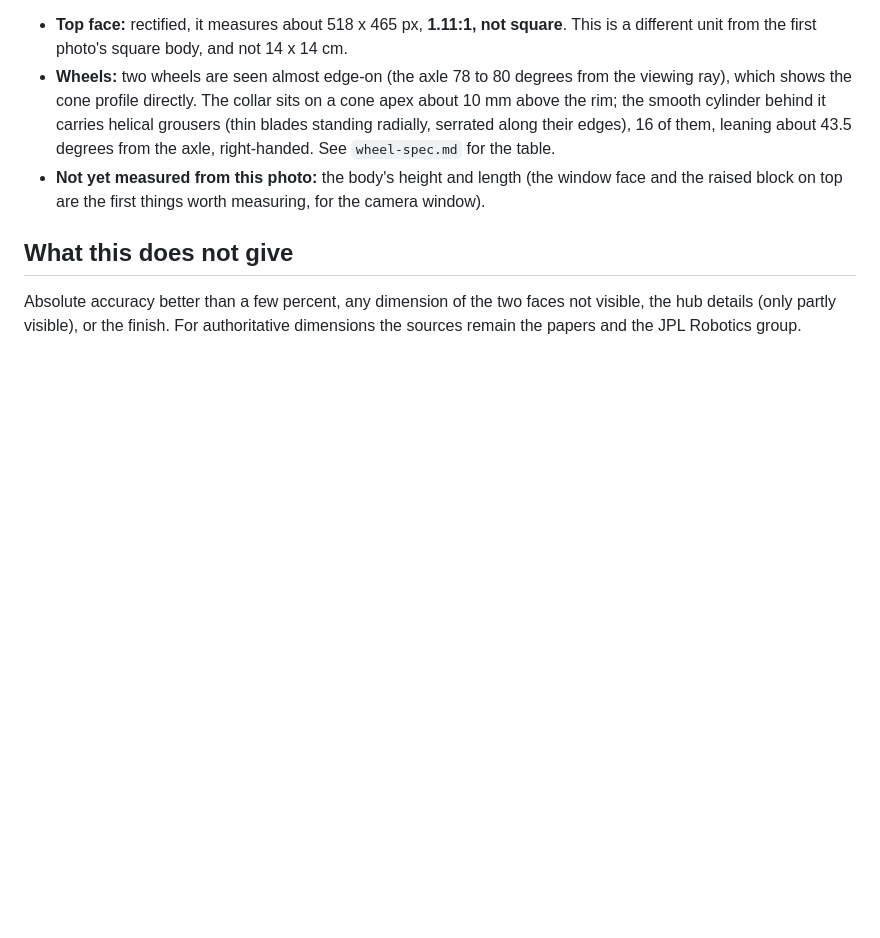
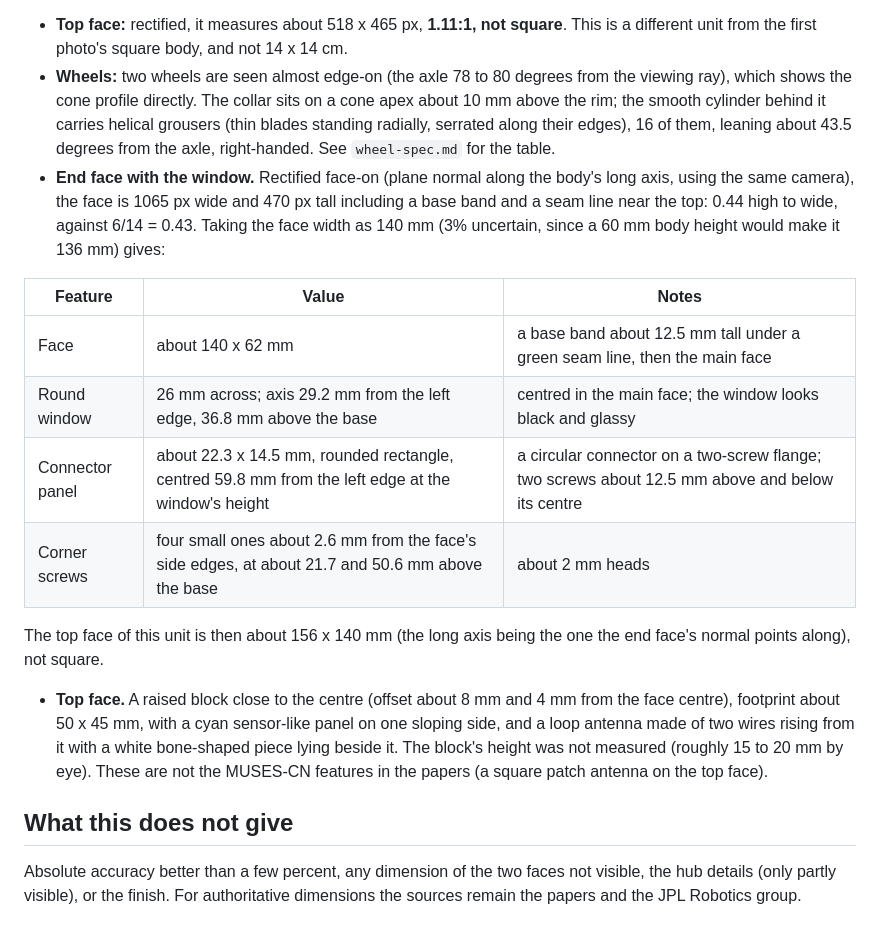
Before and after one commit to jacob-rn-wallace/jpl-nanorover, a Markdown page: docs/photo-measurements.md, the part around the change. Drawn GitHub-style; blank space fills up the shorter version.

```diff
--- a/docs/photo-measurements.md
+++ b/docs/photo-measurements.md
@@ -41,7 +41,18 @@ from the first photo). Same method: about 440 line segments along the cell edges
 - **Top face:** rectified, it measures about 518 x 465 px, **1.11:1, not square**. This is a different unit from the first photo's square body, and not 14 x 14 cm.
 - **Wheels:** two wheels are seen almost edge-on (the axle 78 to 80 degrees from the viewing ray), which shows the cone profile directly. The collar sits on a cone apex about 10 mm
   above the rim; the smooth cylinder behind it carries helical grousers (thin blades standing radially, serrated along their edges), 16 of them, leaning about 43.5 degrees from the axle, right-handed. See `wheel-spec.md` for the table.
-- **Not yet measured from this photo:** the body's height and length (the window face and the raised block on top are the first things worth measuring, for the camera window).
+- **End face with the window.** Rectified face-on (plane normal along the body's long axis, using the same camera), the face is 1065 px wide and 470 px tall including a base band and a seam line near the top: 0.44 high to wide, against 6/14 = 0.43. Taking the face width as 140 mm (3% uncertain, since a 60 mm body height would make it 136 mm) gives:
+
+| Feature | Value | Notes |
+|---|---|---|
+| Face | about 140 x 62 mm | a base band about 12.5 mm tall under a green seam line, then the main face |
+| Round window | 26 mm across; axis 29.2 mm from the left edge, 36.8 mm above the base | centred in the main face; the window looks black and glassy |
+| Connector panel | about 22.3 x 14.5 mm, rounded rectangle, centred 59.8 mm from the left edge at the window's height | a circular connector on a two-screw flange; two screws about 12.5 mm above and below its centre |
+| Corner screws | four small ones about 2.6 mm from the face's side edges, at about 21.7 and 50.6 mm above the base | about 2 mm heads |
+
+ The top face of this unit is then about 156 x 140 mm (the long axis being the one the end face's normal points along), not square.
+- **Top face.** A raised block close to the centre (offset about 8 mm and 4 mm from the face centre), footprint about 50 x 45 mm, with a cyan sensor-like panel on one sloping side, and a loop antenna made of two wires rising from it
+  with a white bone-shaped piece lying beside it. The block's height was not measured (roughly 15 to 20 mm by eye). These are not the MUSES-CN features in the papers (a square patch antenna on the top face).
 
 ## What this does not give
 
```
Also changed, not shown: CLAUDE.md (+1 -1 lines), docs/body-spec.md (+8 -1 lines), docs/images/rover-preview.png, 11 other files.
